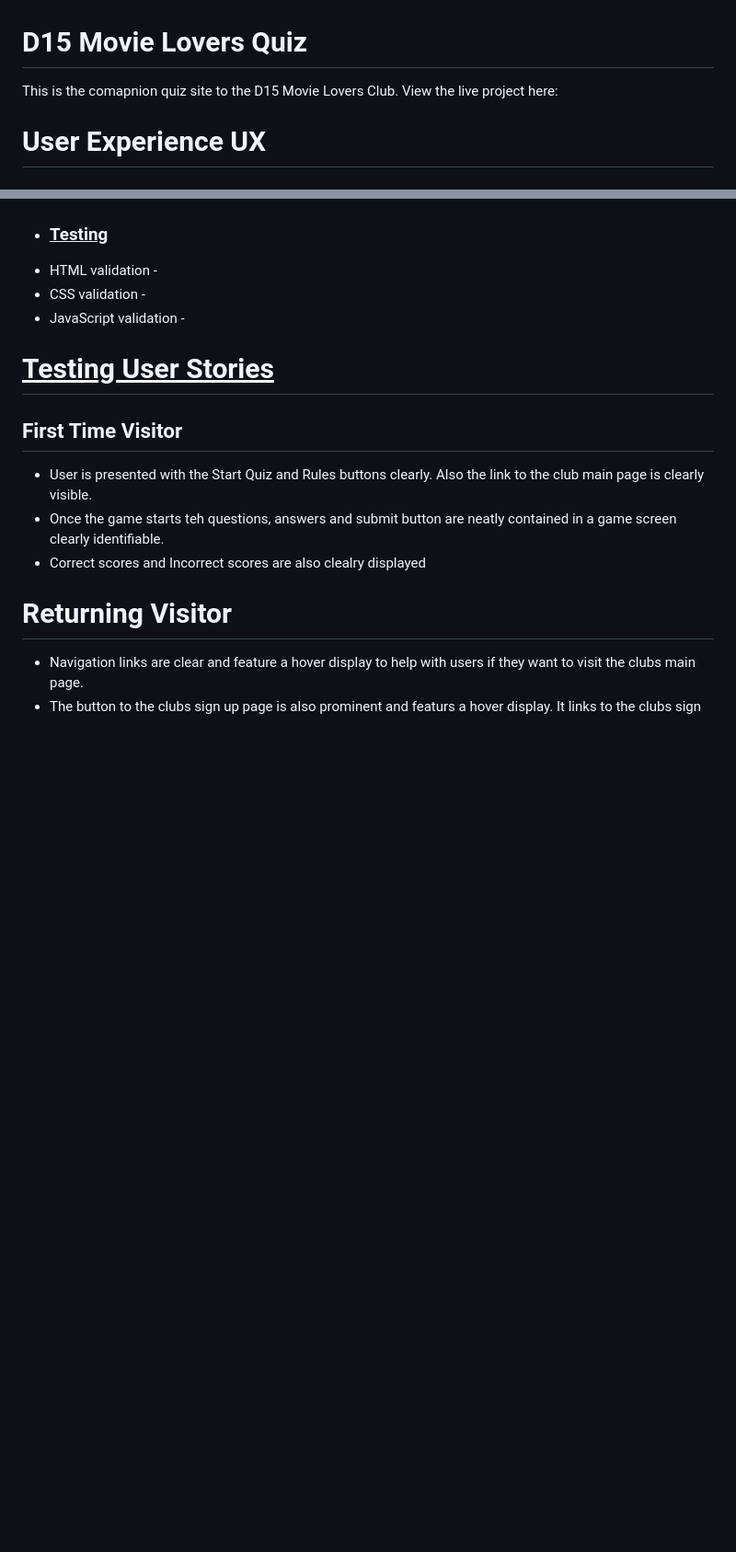
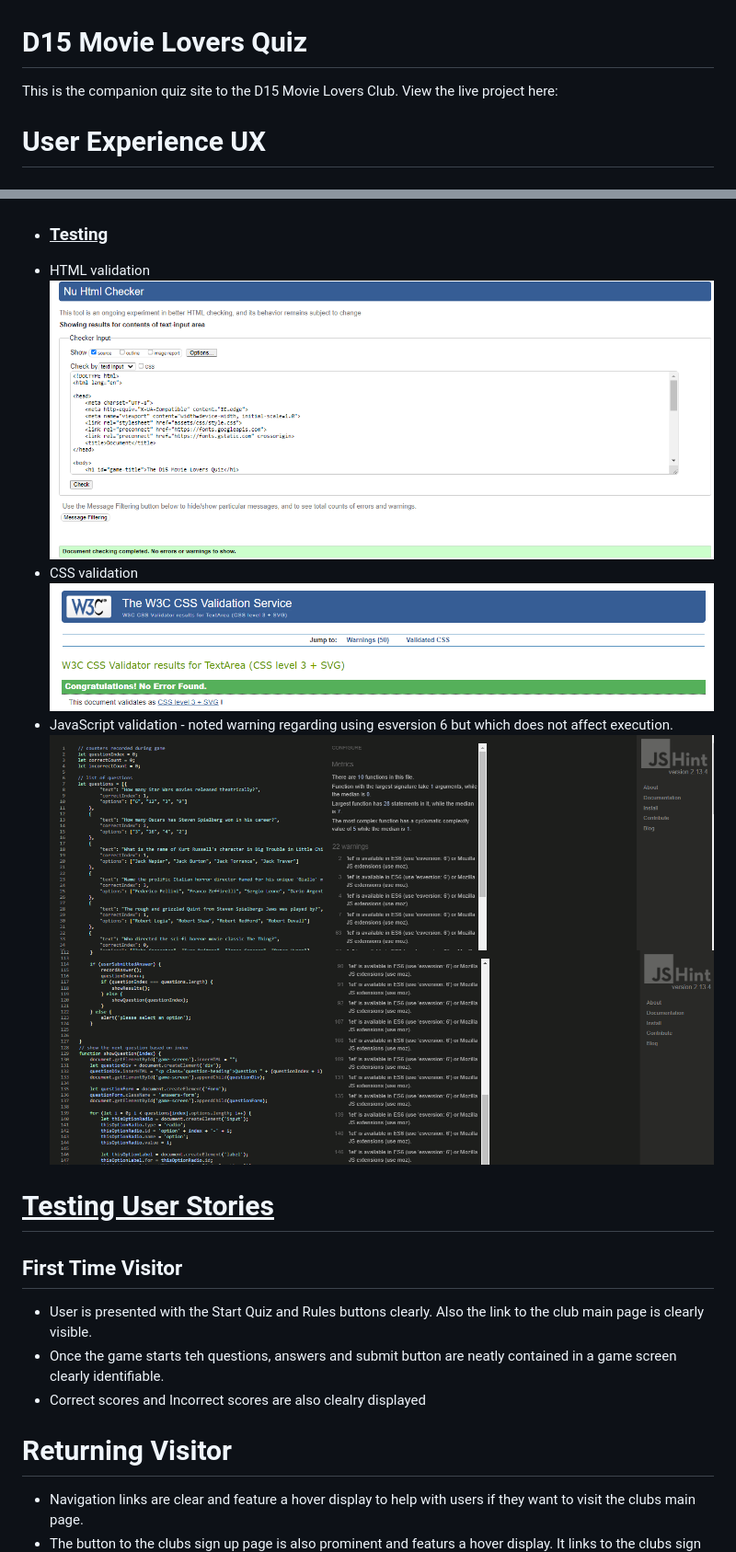
Before and after one commit to OdoJoe/The-D15-Movie-Lovers-Quiz, a Markdown page: README.md, 2 parts joined by grey strips. Shown: that part at 92% size. GitHub-like rendering; pictures changed too: documentation/wireframes/CSSValidation.png (added), documentation/wireframes/HTMLValidator.png (added), documentation/wireframes/jshint1.png (added); blank space fills up the shorter version.

Commit message:
add validator screenshots and deployment info to readme

```diff
--- a/README.md
+++ b/README.md
@@ -1,5 +1,5 @@
 # D15 Movie Lovers Quiz
-This is the comapnion quiz site to the D15 Movie Lovers Club. View the live project here:
+This is the companion quiz site to the D15 Movie Lovers Club. View the live project here:
 
 
 
@@ -69,8 +64,13 @@ This is the comapnion quiz site to the D15 Movie Lovers Club. View the live proj
 
 - ### <u>Testing</u>
-* HTML validation -
-* CSS validation -
-* JavaScript validation -
+* HTML validation
+ ![HTML validation screenshot - no errors](documentation/wireframes/HTMLValidator.png)
+* CSS validation
+![CSS validation screenshot - no errors](documentation/wireframes/CSSValidation.png)
+* JavaScript validation - noted warning regarding using esversion 6 but which does not affect execution.
+![javascript validation screenshot - no errors](documentation/wireframes/jshint1.png)
+![javascript validation screenshot - no errors](documentation/wireframes/jshint2.png)
+
 
 # <u>Testing User Stories</u>
 ## First Time Visitor
```
Also changed, not shown: other parts of README.md (+52 -19 lines), 3 other files.
